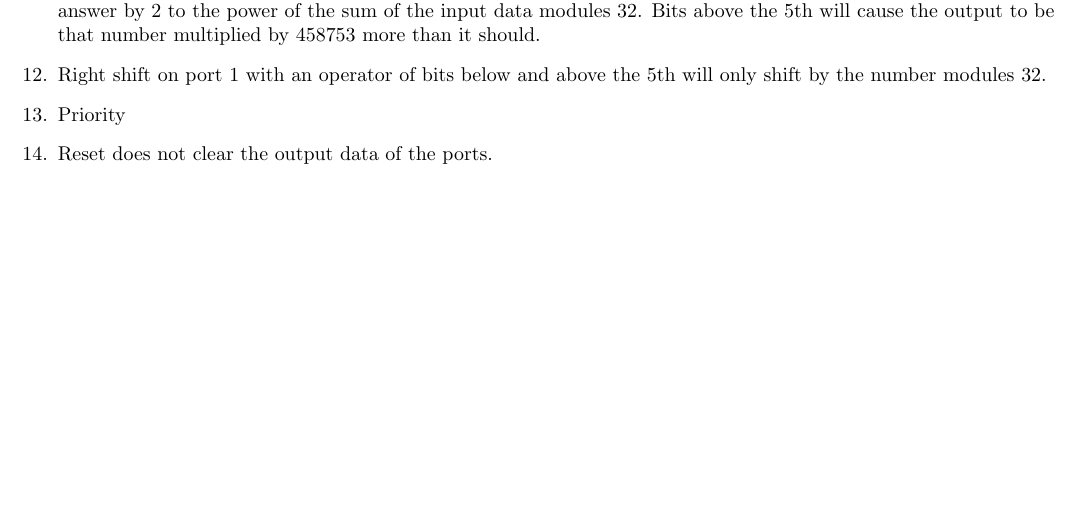
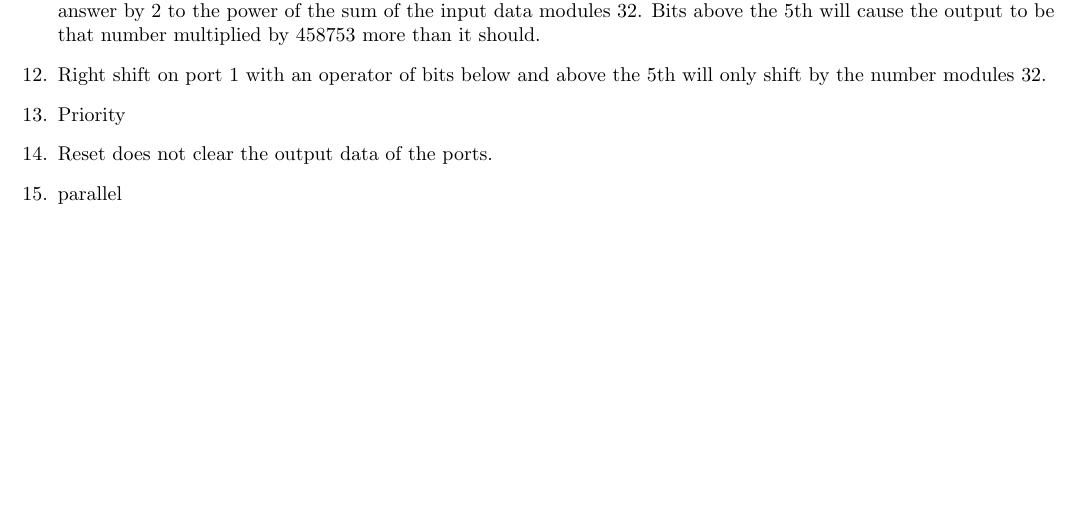
Before and after one commit to JoshVanL/DesignVerification_Assessment2, a LaTeX document (report/bugreport.jv15626.tex): part of the page, cut so that both start at the same text. Compiled offline with pdfLaTeX.

```diff
--- a/report/bugreport.jv15626.tex
+++ b/report/bugreport.jv15626.tex
@@ -34,5 +34,6 @@
     \item Right shift on port 1 with an operator of bits below and above the 5th will only shift by the number modules 32.
     \item Priority
     \item Reset does not clear the output data of the ports.
+    \item parallel
 \end{enumerate}
 \end{document}
```
Also changed, not shown: 5 other files.
